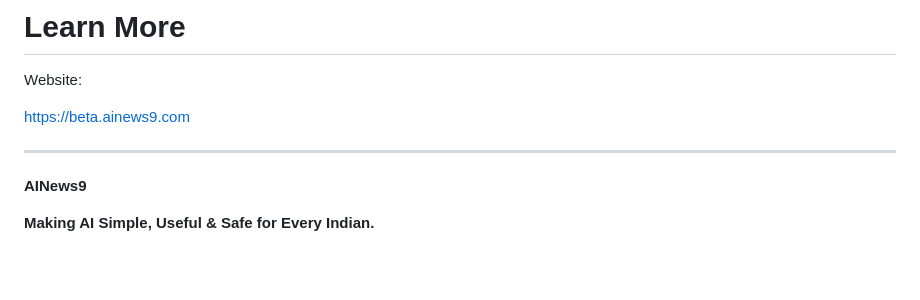
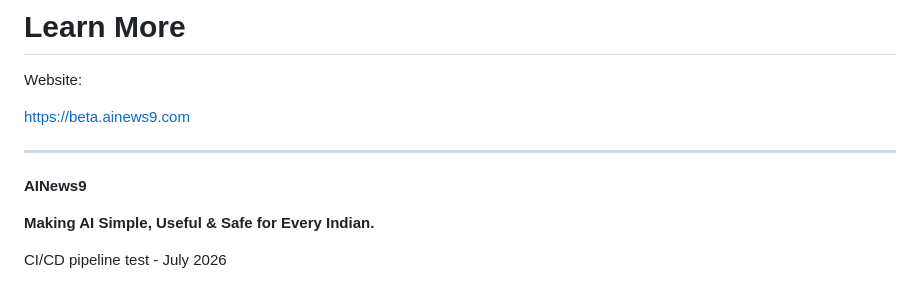
Before and after one commit to AINews9Office/AINews9, a Markdown page: README.md, the part around the change. Drawn GitHub-style; blank space fills up the shorter version.

Commit message:
Test automated Cloud Build deployment

```diff
--- a/README.md
+++ b/README.md
@@ -444,3 +444,5 @@ https://beta.ainews9.com
 **AINews9**
 
 **Making AI Simple, Useful & Safe for Every Indian.**
+
+CI/CD pipeline test - July 2026
```
